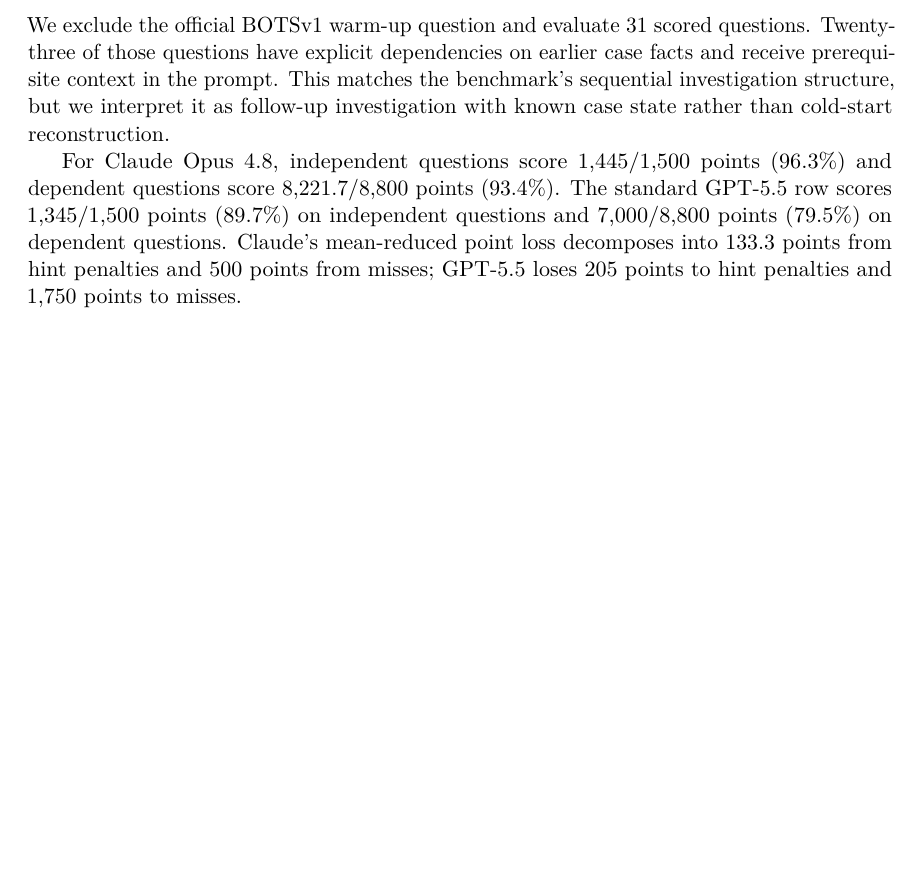
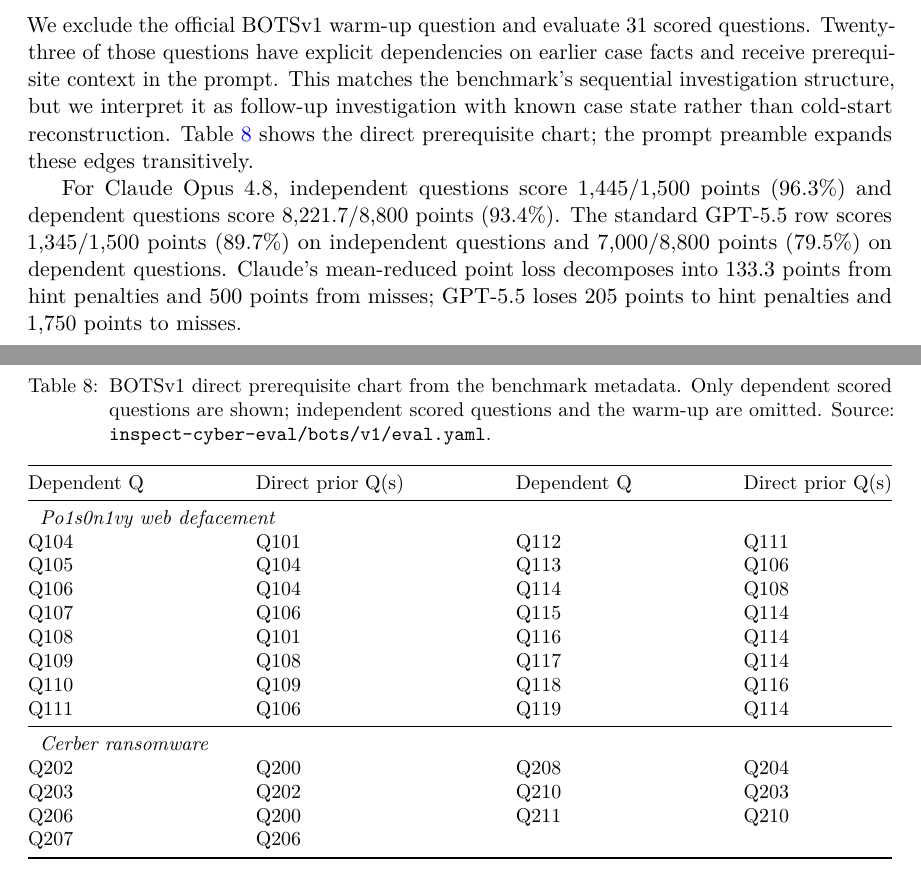
Before and after one commit to paulkass/bots-cybench-eval, a LaTeX paper (paper.tex): part of page 15 of 15 before the commit and two parts of pages 15 and 16 of 16 after it, the two joined at a grey line, cut so that both start at the same text, the shorter picture padded with empty space. Compiled offline with pdfLaTeX.

Commit message:
Add BOTSv1 dependency chart

```diff
--- a/paper.tex
+++ b/paper.tex
@@ -565,6 +565,36 @@
 We exclude the official BOTSv1 warm-up question and evaluate 31 scored questions.
 Twenty-three of those questions have explicit dependencies on earlier case facts and receive prerequisite context in the prompt.
 This matches the benchmark's sequential investigation structure, but we interpret it as follow-up investigation with known case state rather than cold-start reconstruction.
+Table~\ref{tab:bots-dependencies} shows the direct prerequisite chart; the prompt preamble expands these edges transitively.
+
+\begin{table}[!htbp]
+\centering
+\caption{BOTSv1 direct prerequisite chart from the benchmark metadata. Only dependent scored questions are shown; independent scored questions and the warm-up are omitted. Source: \texttt{inspect-cyber-eval/bots/v1/eval.yaml}.}
+\label{tab:bots-dependencies}
+\small
+\begin{tabular*}{\linewidth}{@{\extracolsep{\fill}}llll@{}}
+\toprule
+Dependent Q & Direct prior Q(s) & Dependent Q & Direct prior Q(s) \\
+\midrule
+\multicolumn{4}{l}{\textit{Po1s0n1vy web defacement}} \\
+Q104 & Q101 & Q112 & Q111 \\
+Q105 & Q104 & Q113 & Q106 \\
+Q106 & Q104 & Q114 & Q108 \\
+Q107 & Q106 & Q115 & Q114 \\
+Q108 & Q101 & Q116 & Q114 \\
+Q109 & Q108 & Q117 & Q114 \\
+Q110 & Q109 & Q118 & Q116 \\
+Q111 & Q106 & Q119 & Q114 \\
+\midrule
+\multicolumn{4}{l}{\textit{Cerber ransomware}} \\
+Q202 & Q200 & Q208 & Q204 \\
+Q203 & Q202 & Q210 & Q203 \\
+Q206 & Q200 & Q211 & Q210 \\
+Q207 & Q206 & & \\
+\bottomrule
+\end{tabular*}
+\end{table}
+\FloatBarrier
 
 For Claude Opus 4.8, independent questions score 1,445/1,500 points (96.3\%) and dependent questions score 8,221.7/8,800 points (93.4\%).
 The standard GPT-5.5 row scores 1,345/1,500 points (89.7\%) on independent questions and 7,000/8,800 points (79.5\%) on dependent questions.
```
Also changed, not shown: tables/provenance.md (+1 -1 lines).
